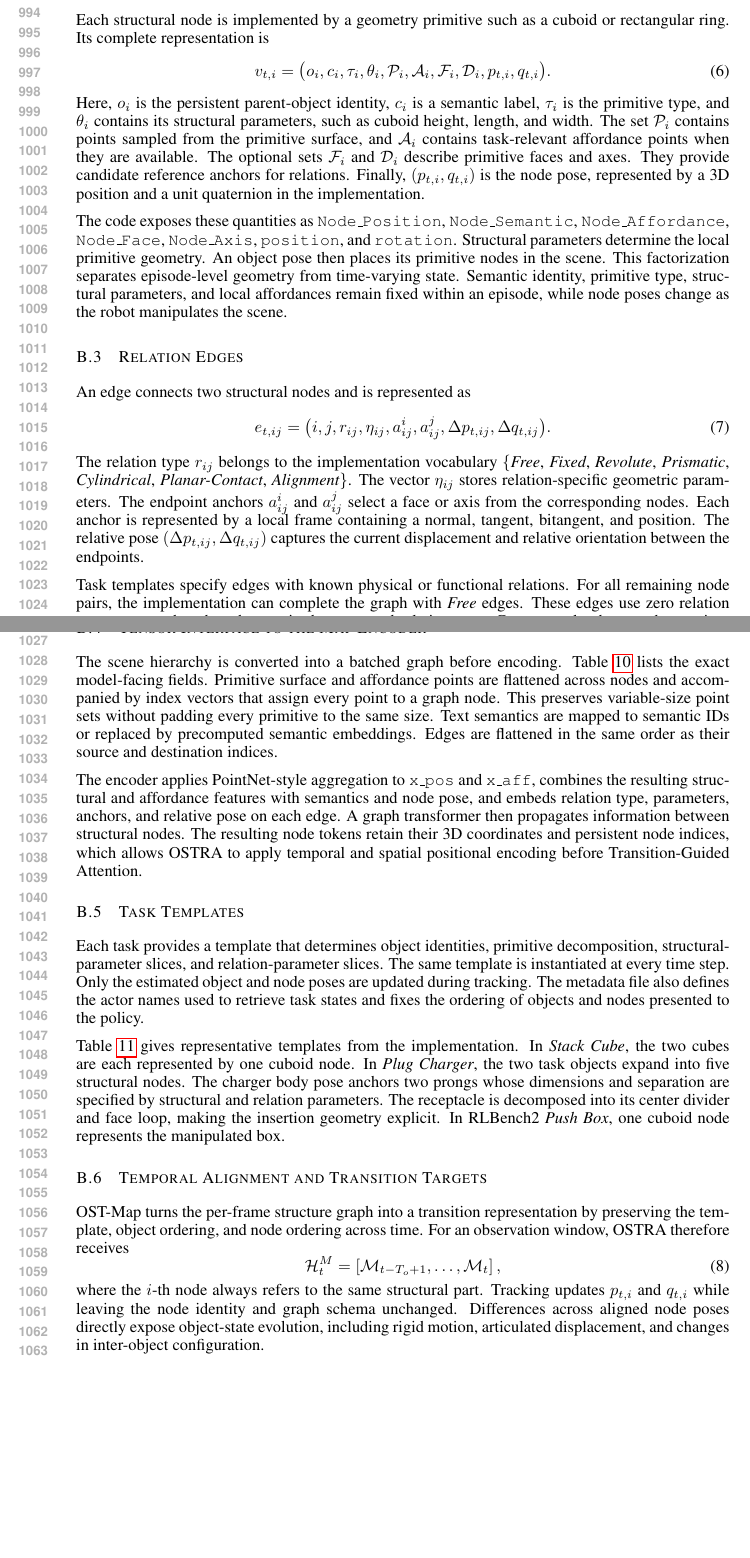
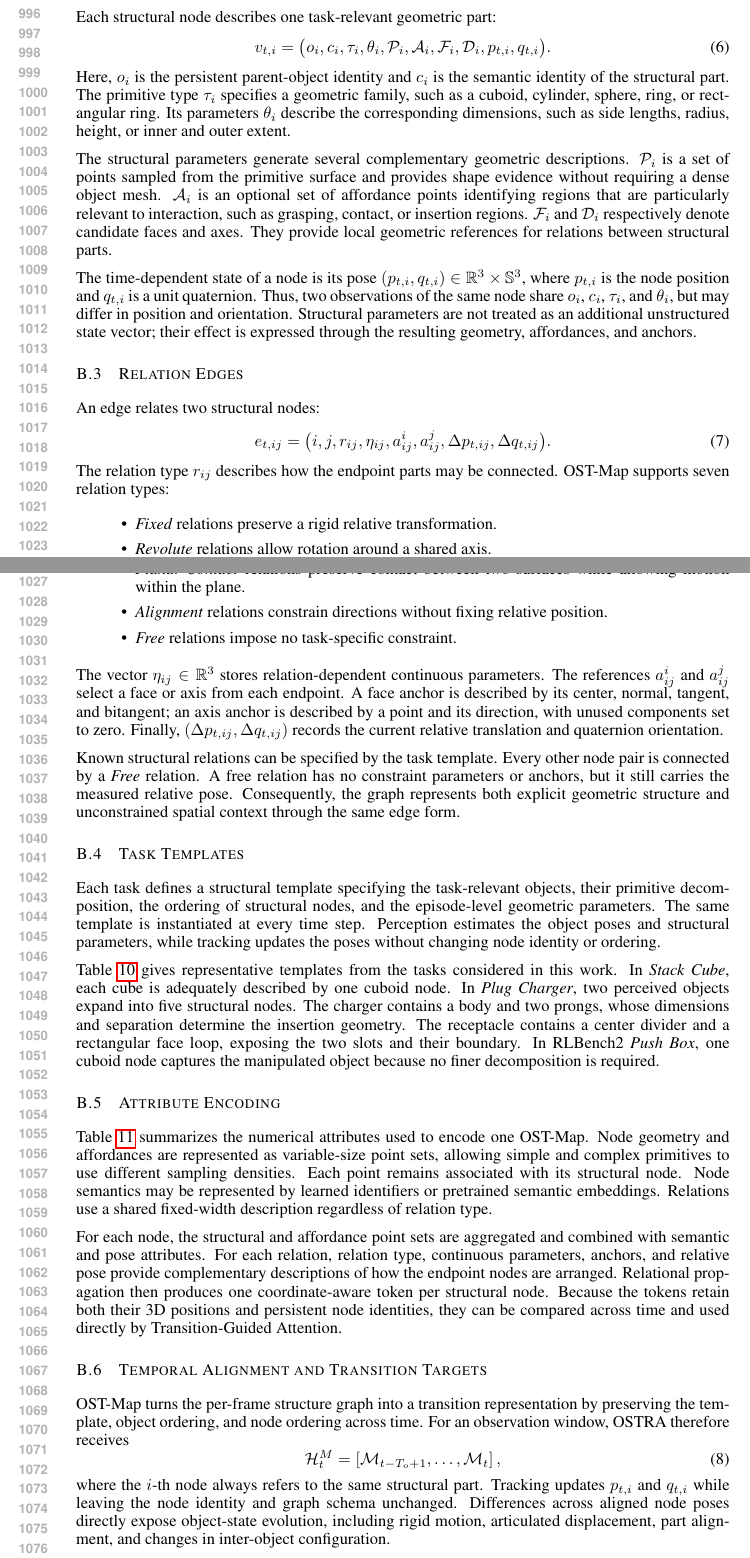
Before and after one commit to Zehao-Du/ostra-paper, a LaTeX paper (iclr2027_conference.tex, which reads sec/x_appendix.tex): two parts of pages 19 and 20 of 21, joined at a grey line, cut at the place of the change, the shorter picture padded with empty space. Compiled offline with pdfLaTeX.

Commit message:
Write OST-Map representation appendix
Co-authored-by: Copilot <223556219+Copilot@users.noreply.github.com>

Copilot-Session: 1e368c4e-c79b-44d1-8ef8-862c7e51ee8b

```diff
--- a/sec/x_appendix.tex
+++ b/sec/x_appendix.tex
@@ -289,8 +296,7 @@ input.
 \subsection{Structural Nodes}
 \label{app:ost_map_nodes}
 
-Each structural node is implemented by a geometry primitive such as a cuboid
-or rectangular ring. Its complete representation is
+Each structural node describes one task-relevant geometric part:
 \begin{equation}
     v_{t,i}
     =
@@ -308,30 +314,33 @@ or rectangular ring. Its complete representation is
     \bigr).
     \label{eq:ost_map_node_full}
 \end{equation}
-Here, $o_i$ is the persistent parent-object identity, $c_i$ is a semantic
-label, $\tau_i$ is the primitive type, and $\theta_i$ contains its structural
-parameters, such as cuboid height, length, and width. The set
-$\mathcal{P}_i$ contains points sampled from the primitive surface, and
-$\mathcal{A}_i$ contains task-relevant affordance points when they are
-available. The optional sets $\mathcal{F}_i$ and $\mathcal{D}_i$ describe
-primitive faces and axes. They provide candidate reference anchors for
-relations. Finally, $(p_{t,i},q_{t,i})$ is the node pose, represented by a
-3D position and a unit quaternion in the implementation.
+Here, $o_i$ is the persistent parent-object identity and $c_i$ is the semantic
+identity of the structural part. The primitive type $\tau_i$ specifies a
+geometric family, such as a cuboid, cylinder, sphere, ring, or rectangular
+ring. Its parameters $\theta_i$ describe the corresponding dimensions, such
+as side lengths, radius, height, or inner and outer extent.
 
-The code exposes these quantities as \texttt{Node\_Position},
-\texttt{Node\_Semantic}, \texttt{Node\_Affordance},
-\texttt{Node\_Face}, \texttt{Node\_Axis}, \texttt{position}, and
-\texttt{rotation}. Structural parameters determine the local primitive
-geometry. An object pose then places its primitive nodes in the scene. This
-factorization separates episode-level geometry from time-varying state.
-Semantic identity, primitive type, structural parameters, and local
-affordances remain fixed within an episode, while node poses change as the
-robot manipulates the scene.
+The structural parameters generate several complementary geometric
+descriptions. $\mathcal{P}_i$ is a set of points sampled from the primitive
+surface and provides shape evidence without requiring a dense object mesh.
+$\mathcal{A}_i$ is an optional set of affordance points identifying regions
+that are particularly relevant to interaction, such as grasping, contact, or
+insertion regions. $\mathcal{F}_i$ and $\mathcal{D}_i$ respectively denote
+candidate faces and axes. They provide local geometric references for
+relations between structural parts.
+
+The time-dependent state of a node is its pose
+$(p_{t,i},q_{t,i})\in\mathbb{R}^{3}\times\mathbb{S}^{3}$, where $p_{t,i}$ is
+the node position and $q_{t,i}$ is a unit quaternion. Thus, two observations
+of the same node share $o_i$, $c_i$, $\tau_i$, and $\theta_i$, but may differ
+in position and orientation. Structural parameters are not treated as an
+additional unstructured state vector; their effect is expressed through the
+resulting geometry, affordances, and anchors.
 
 \subsection{Relation Edges}
 \label{app:ost_map_edges}
 
-An edge connects two structural nodes and is represented as
+An edge relates two structural nodes:
 \begin{equation}
     e_{t,ij}
     =
@@ -346,12 +355,8 @@ An edge connects two structural nodes and is represented as
     \bigr).
     \label{eq:ost_map_edge_full}
 \end{equation}
-The relation type $r_{ij}$ belongs to the implementation vocabulary
-\{\textit{Free}, \textit{Fixed}, \textit{Revolute}, \textit{Prismatic},
-\textit{Cylindrical}, \textit{Planar-Contact}, \textit{Alignment}\}.
-The vector $\eta_{ij}$ stores relation-specific geometric parameters.
-The endpoint anchors $a_{ij}^{i}$ and $a_{ij}^{j}$ select a face or axis from
-the corresponding nodes. Each anchor is represented by a local frame
-containing a normal, tangent, bitangent, and position. The relative pose
-$(\Delta p_{t,ij},\Delta q_{t,ij})$ captures the current displacement and
-relative orientation between the endpoints.
+The relation type $r_{ij}$ describes how the endpoint parts may be connected.
+OST-Map supports seven relation types:
+\begin{itemize}
+    \item \textit{Fixed} relations preserve a rigid relative transformation.
+    \item \textit{Revolute} relations allow rotation around a shared axis.
@@ -358,4 +368,13 @@ relative orientation between the endpoints.
+    surfaces while allowing motion within the plane.
+    \item \textit{Alignment} relations constrain directions without fixing
+    relative position.
+    \item \textit{Free} relations impose no task-specific constraint.
+\end{itemize}
 
-Task templates specify edges with known physical or functional relations. For
-all remaining node pairs, the implementation can complete the graph with
-\textit{Free} edges. These edges use zero relation parameters and anchors but
+The vector $\eta_{ij}\in\mathbb{R}^{3}$ stores relation-dependent continuous
+parameters. The references $a_{ij}^{i}$ and $a_{ij}^{j}$ select a face or axis
+from each endpoint. A face anchor is described by its center, normal, tangent,
+and bitangent; an axis anchor is described by a point and its direction, with
+unused components set to zero. Finally,
+$(\Delta p_{t,ij},\Delta q_{t,ij})$ records the current relative translation
+and quaternion orientation.
@@ -365,12 +381 @@ uniform edge interface.
 
-\subsection{Tensor Interface to the Map Encoder}
-\label{app:ost_map_tensor_interface}
-
-The scene hierarchy is converted into a batched graph before encoding.
-\Cref{tab:ost_map_tensor_layout} lists the exact model-facing fields. Primitive
-surface and affordance points are flattened across nodes and accompanied by
-index vectors that assign every point to a graph node. This preserves
-variable-size point sets without padding every primitive to the same size.
-Text semantics are mapped to semantic IDs or replaced by precomputed semantic
-embeddings. Edges are flattened in the same order as their source and
-destination indices.
@@ -410,30 +382,27 @@ destination indices.
-The encoder applies PointNet-style aggregation to
-\texttt{x\_pos} and \texttt{x\_aff}, combines the resulting structural and
-affordance features with semantics and node pose, and embeds relation type,
-parameters, anchors, and relative pose on each edge. A graph transformer then
-propagates information between structural nodes. The resulting node tokens
-retain their 3D coordinates and persistent node indices, which allows OSTRA to
-apply temporal and spatial positional encoding before Transition-Guided
-Attention.
+Known structural relations can be specified by the task template. Every other
+node pair is connected by a \textit{Free} relation. A free relation has no
+constraint parameters or anchors, but it still carries the measured relative
+pose. Consequently, the graph represents both explicit geometric structure
+and unconstrained spatial context through the same edge form.
 
 \subsection{Task Templates}
 \label{app:ost_map_templates}
 
-Each task provides a template that determines object identities, primitive
-decomposition, structural-parameter slices, and relation-parameter slices.
-The same template is instantiated at every time step. Only the estimated
-object and node poses are updated during tracking. The metadata file also
-defines the actor names used to retrieve task states and fixes the ordering of
-objects and nodes presented to the policy.
+Each task defines a structural template specifying the task-relevant objects,
+their primitive decomposition, the ordering of structural nodes, and the
+episode-level geometric parameters. The same template is instantiated at
+every time step. Perception estimates the object poses and structural
+parameters, while tracking updates the poses without changing node identity or
+ordering.
 
 \Cref{tab:ost_map_templates} gives representative templates from the
-implementation. In \textit{Stack Cube}, the two cubes are each represented by
-one cuboid node. In \textit{Plug Charger}, the two task objects expand into
-five structural nodes. The charger body pose anchors two prongs whose
-dimensions and separation are specified by structural and relation
-parameters. The receptacle is decomposed into its center divider and face
-loop, making the insertion geometry explicit. In RLBench2 \textit{Push Box},
-one cuboid node represents the manipulated box.
+tasks considered in this work. In \textit{Stack Cube}, each cube is adequately
+described by one cuboid node. In \textit{Plug Charger}, two perceived objects
+expand into five structural nodes. The charger contains a body and two prongs,
+whose dimensions and separation determine the insertion geometry. The
+receptacle contains a center divider and a rectangular face loop, exposing the
+two slots and their boundary. In RLBench2 \textit{Push Box}, one cuboid node
+captures the manipulated object because no finer decomposition is required.
 
 \begin{table}[t]
     \centering
@@ -459,3 +428,14 @@ one cuboid node represents the manipulated box.
     \end{tabular}
     \end{adjustbox}
 \end{table}
+
+\subsection{Attribute Encoding}
+\label{app:ost_map_attribute_encoding}
+
+\Cref{tab:ost_map_tensor_layout} summarizes the numerical attributes used to
+encode one OST-Map. Node geometry and affordances are represented as
+variable-size point sets, allowing simple and complex primitives to use
+different sampling densities. Each point remains associated with its
+structural node. Node semantics may be represented by learned identifiers or
+pretrained semantic embeddings. Relations use a shared fixed-width
+description regardless of relation type.
@@ -462,3 +475,10 @@ one cuboid node represents the manipulated box.
+For each node, the structural and affordance point sets are aggregated and
+combined with semantic and pose attributes. For each relation, relation type,
+continuous parameters, anchors, and relative pose provide complementary
+descriptions of how the endpoint nodes are arranged. Relational propagation
+then produces one coordinate-aware token per structural node. Because the
+tokens retain both their 3D positions and persistent node identities, they can
+be compared across time and used directly by Transition-Guided Attention.
 
 \subsection{Temporal Alignment and Transition Targets}
 \label{app:ost_map_temporal_alignment}
@@ -479,6 +499,6 @@ For an observation window, OSTRA therefore receives
 where the $i$-th node always refers to the same structural part. Tracking
 updates $p_{t,i}$ and $q_{t,i}$ while leaving the node identity and graph
 schema unchanged. Differences across aligned node poses directly expose
-object-state evolution, including rigid motion, articulated displacement, and
-changes in inter-object configuration.
+object-state evolution, including rigid motion, articulated displacement,
+part alignment, and changes in inter-object configuration.
 
```
Also changed, not shown: sec/x_appendix.tex (151 more changed lines), 5 other files.
